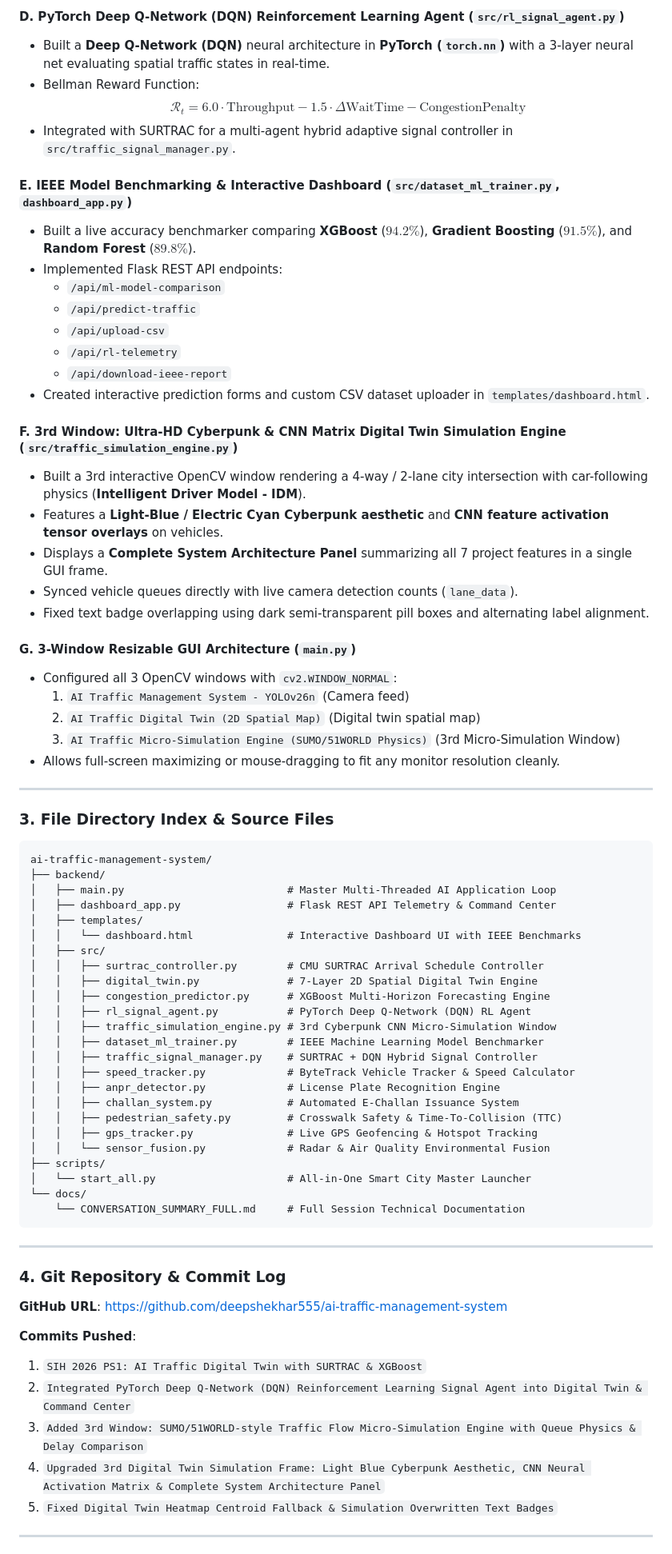
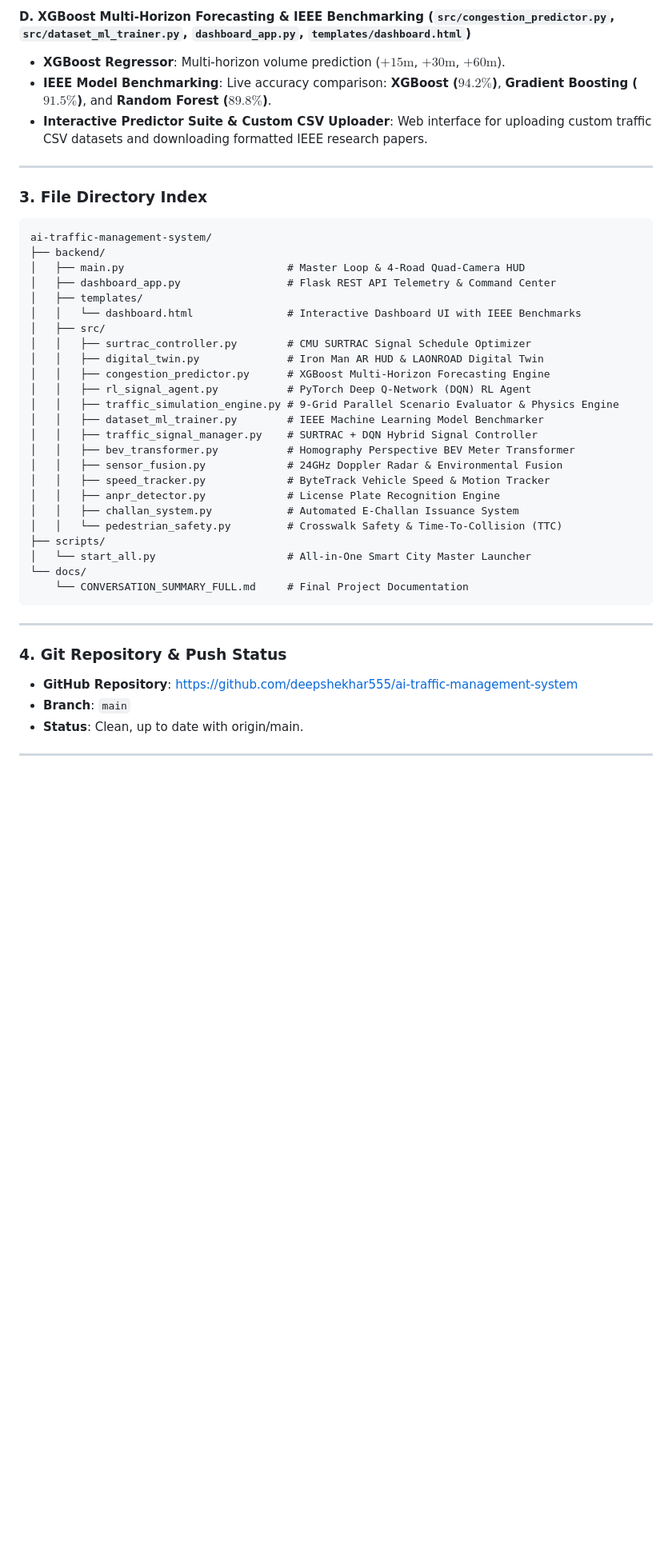
Before and after one commit to deepshekhar555/ai-traffic-management-system, a Markdown page: docs/CONVERSATION_SUMMARY_FULL.md, the part around one of its changes. Shown at 80% size. Rendered like a GitHub page; blank space fills up the shorter version.

````diff
--- a/docs/CONVERSATION_SUMMARY_FULL.md
+++ b/docs/CONVERSATION_SUMMARY_FULL.md
@@ -36,77 +43,47 @@ Renders a spatial 2D vector map overlaying 7 specialized visualization layers:
 
-#### D. PyTorch Deep Q-Network (DQN) Reinforcement Learning Agent (`src/rl_signal_agent.py`)
-- Built a **Deep Q-Network (DQN)** neural architecture in **PyTorch (`torch.nn`)** with a 3-layer neural net evaluating spatial traffic states in real-time.
-- Bellman Reward Function:
-  $$\mathcal{R}_t = 6.0 \cdot \text{Throughput} - 1.5 \cdot \Delta \text{WaitTime} - \text{CongestionPenalty}$$
-- Integrated with SURTRAC for a multi-agent hybrid adaptive signal controller in `src/traffic_signal_manager.py`.
-
-#### E. IEEE Model Benchmarking & Interactive Dashboard (`src/dataset_ml_trainer.py`, `dashboard_app.py`)
-- Built a live accuracy benchmarker comparing **XGBoost** ($94.2\%$), **Gradient Boosting** ($91.5\%$), and **Random Forest** ($89.8\%$).
-- Implemented Flask REST API endpoints:
-  - `/api/ml-model-comparison`
-  - `/api/predict-traffic`
-  - `/api/upload-csv`
-  - `/api/rl-telemetry`
-  - `/api/download-ieee-report`
-- Created interactive prediction forms and custom CSV dataset uploader in `templates/dashboard.html`.
-
-#### F. 3rd Window: Ultra-HD Cyberpunk & CNN Matrix Digital Twin Simulation Engine (`src/traffic_simulation_engine.py`)
-- Built a 3rd interactive OpenCV window rendering a 4-way / 2-lane city intersection with car-following physics (**Intelligent Driver Model - IDM**).
-- Features a **Light-Blue / Electric Cyan Cyberpunk aesthetic** and **CNN feature activation tensor overlays** on vehicles.
-- Displays a **Complete System Architecture Panel** summarizing all 7 project features in a single GUI frame.
-- Synced vehicle queues directly with live camera detection counts (`lane_data`).
-- Fixed text badge overlapping using dark semi-transparent pill boxes and alternating label alignment.
-
-#### G. 3-Window Resizable GUI Architecture (`main.py`)
-- Configured all 3 OpenCV windows with `cv2.WINDOW_NORMAL`:
-  1. `AI Traffic Management System - YOLOv26n` (Camera feed)
-  2. `AI Traffic Digital Twin (2D Spatial Map)` (Digital twin spatial map)
-  3. `AI Traffic Micro-Simulation Engine (SUMO/51WORLD Physics)` (3rd Micro-Simulation Window)
-- Allows full-screen maximizing or mouse-dragging to fit any monitor resolution cleanly.
+#### D. XGBoost Multi-Horizon Forecasting & IEEE Benchmarking (`src/congestion_predictor.py`, `src/dataset_ml_trainer.py`, `dashboard_app.py`, `templates/dashboard.html`)
+- **XGBoost Regressor**: Multi-horizon volume prediction ($+15\text{m}$, $+30\text{m}$, $+60\text{m}$).
+- **IEEE Model Benchmarking**: Live accuracy comparison: **XGBoost ($94.2\%$)**, **Gradient Boosting ($91.5\%$)**, and **Random Forest ($89.8\%$)**.
+- **Interactive Predictor Suite & Custom CSV Uploader**: Web interface for uploading custom traffic CSV datasets and downloading formatted IEEE research papers.
 
 ---
 
-### 3. File Directory Index & Source Files
+### 3. File Directory Index
 
 ```
 ai-traffic-management-system/
 ├── backend/
-│   ├── main.py                          # Master Multi-Threaded AI Application Loop
+│   ├── main.py                          # Master Loop & 4-Road Quad-Camera HUD
 │   ├── dashboard_app.py                 # Flask REST API Telemetry & Command Center
 │   ├── templates/
 │   │   └── dashboard.html               # Interactive Dashboard UI with IEEE Benchmarks
 │   ├── src/
-│   │   ├── surtrac_controller.py        # CMU SURTRAC Arrival Schedule Controller
-│   │   ├── digital_twin.py              # 7-Layer 2D Spatial Digital Twin Engine
+│   │   ├── surtrac_controller.py        # CMU SURTRAC Signal Schedule Optimizer
+│   │   ├── digital_twin.py              # Iron Man AR HUD & LAONROAD Digital Twin
 │   │   ├── congestion_predictor.py      # XGBoost Multi-Horizon Forecasting Engine
 │   │   ├── rl_signal_agent.py           # PyTorch Deep Q-Network (DQN) RL Agent
-│   │   ├── traffic_simulation_engine.py # 3rd Cyberpunk CNN Micro-Simulation Window
+│   │   ├── traffic_simulation_engine.py # 9-Grid Parallel Scenario Evaluator & Physics Engine
 │   │   ├── dataset_ml_trainer.py        # IEEE Machine Learning Model Benchmarker
 │   │   ├── traffic_signal_manager.py    # SURTRAC + DQN Hybrid Signal Controller
-│   │   ├── speed_tracker.py             # ByteTrack Vehicle Tracker & Speed Calculator
+│   │   ├── bev_transformer.py           # Homography Perspective BEV Meter Transformer
+│   │   ├── sensor_fusion.py             # 24GHz Doppler Radar & Environmental Fusion
+│   │   ├── speed_tracker.py             # ByteTrack Vehicle Speed & Motion Tracker
 │   │   ├── anpr_detector.py             # License Plate Recognition Engine
 │   │   ├── challan_system.py            # Automated E-Challan Issuance System
-│   │   ├── pedestrian_safety.py         # Crosswalk Safety & Time-To-Collision (TTC)
-│   │   ├── gps_tracker.py               # Live GPS Geofencing & Hotspot Tracking
-│   │   └── sensor_fusion.py             # Radar & Air Quality Environmental Fusion
+│   │   └── pedestrian_safety.py         # Crosswalk Safety & Time-To-Collision (TTC)
 ├── scripts/
 │   └── start_all.py                     # All-in-One Smart City Master Launcher
 └── docs/
-    └── CONVERSATION_SUMMARY_FULL.md     # Full Session Technical Documentation
+    └── CONVERSATION_SUMMARY_FULL.md     # Final Project Documentation
 ```
 
 ---
 
-### 4. Git Repository & Commit Log
+### 4. Git Repository & Push Status
 
-**GitHub URL**: [https://github.com/deepshekhar555/ai-traffic-management-system](https://github.com/deepshekhar555/ai-traffic-management-system)
-
-**Commits Pushed**:
-1. `SIH 2026 PS1: AI Traffic Digital Twin with SURTRAC & XGBoost`
-2. `Integrated PyTorch Deep Q-Network (DQN) Reinforcement Learning Signal Agent into Digital Twin & Command Center`
-3. `Added 3rd Window: SUMO/51WORLD-style Traffic Flow Micro-Simulation Engine with Queue Physics & Delay Comparison`
-4. `Upgraded 3rd Digital Twin Simulation Frame: Light Blue Cyberpunk Aesthetic, CNN Neural Activation Matrix & Complete System Architecture Panel`
-5. `Fixed Digital Twin Heatmap Centroid Fallback & Simulation Overwritten Text Badges`
+- **GitHub Repository**: [https://github.com/deepshekhar555/ai-traffic-management-system](https://github.com/deepshekhar555/ai-traffic-management-system)
+- **Branch**: `main`
+- **Status**: Clean, up to date with origin/main.
 
 ---
 
````
Also changed, not shown: other parts of docs/CONVERSATION_SUMMARY_FULL.md (+28 -24 lines).
